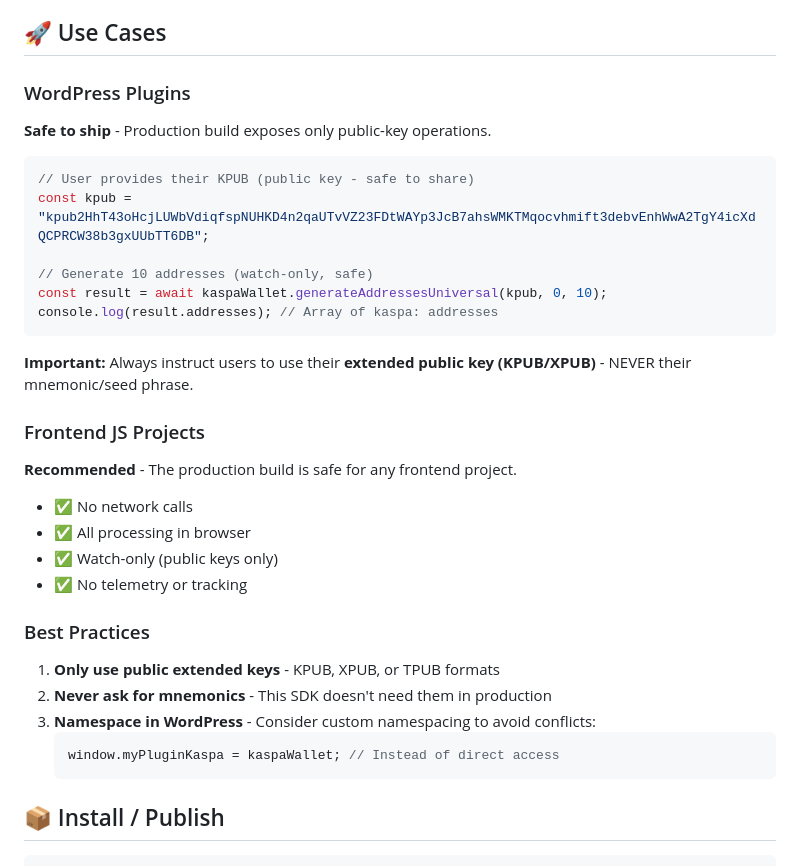
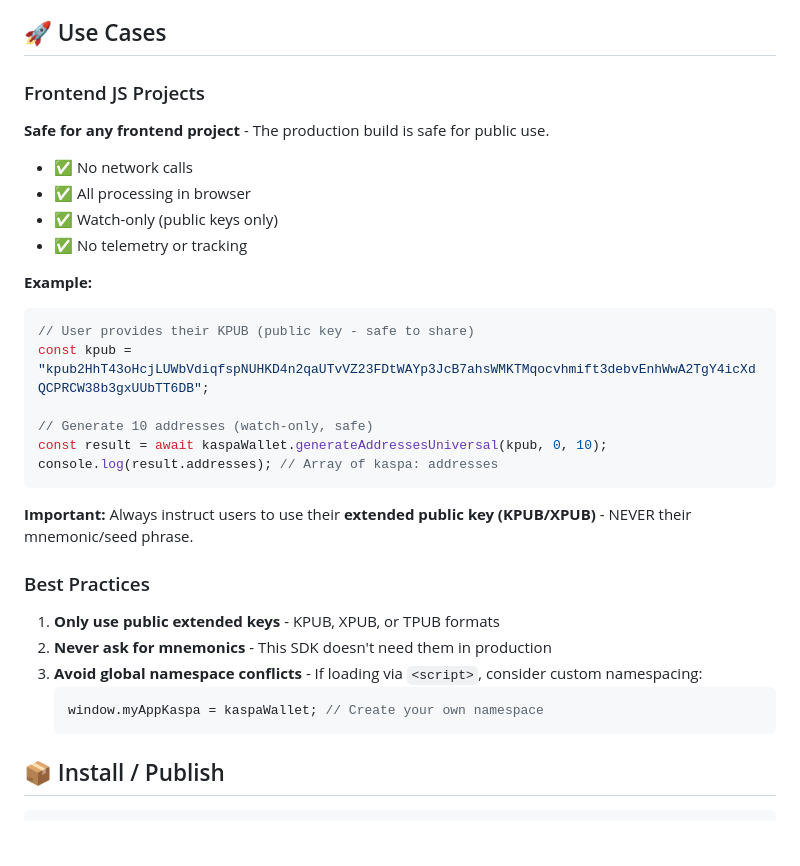
Before and after one commit to jacoborbach/kaspa-simple-wallet, a Markdown page: README.md, the part around the change. Drawn GitHub-style; blank space fills up the shorter version.

Commit message:
text files added, readme updated to reflect proper usecases

````diff
--- a/README.md
+++ b/README.md
@@ -19,9 +19,15 @@ A production-safe JavaScript SDK for generating Kaspa addresses from extended pu
 
 ## 🚀 Use Cases
 
-### WordPress Plugins
-**Safe to ship** - Production build exposes only public-key operations.
+### Frontend JS Projects
+**Safe for any frontend project** - The production build is safe for public use.
 
+- ✅ No network calls
+- ✅ All processing in browser
+- ✅ Watch-only (public keys only)
+- ✅ No telemetry or tracking
+
+**Example:**
 ```javascript
 // User provides their KPUB (public key - safe to share)
 const kpub = "kpub2HhT43oHcjLUWbVdiqfspNUHKD4n2qaUTvVZ23FDtWAYp3JcB7ahsWMKTMqocvhmift3debvEnhWwA2TgY4icXdQCPRCW38b3gxUUbTT6DB";
@@ -33,21 +39,13 @@ console.log(result.addresses); // Array of kaspa: addresses
 
 **Important:** Always instruct users to use their **extended public key (KPUB/XPUB)** - NEVER their mnemonic/seed phrase.
 
-### Frontend JS Projects
-**Recommended** - The production build is safe for any frontend project.
-
-- ✅ No network calls
-- ✅ All processing in browser
-- ✅ Watch-only (public keys only)
-- ✅ No telemetry or tracking
-
 ### Best Practices
 
 1. **Only use public extended keys** - KPUB, XPUB, or TPUB formats
 2. **Never ask for mnemonics** - This SDK doesn't need them in production
-3. **Namespace in WordPress** - Consider custom namespacing to avoid conflicts:
+3. **Avoid global namespace conflicts** - If loading via `<script>`, consider custom namespacing:
    ```javascript
-   window.myPluginKaspa = kaspaWallet; // Instead of direct access
+   window.myAppKaspa = kaspaWallet; // Create your own namespace
    ```
 
 ## 📦 Install / Publish
````
